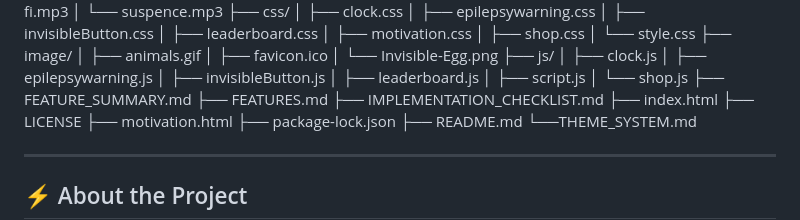
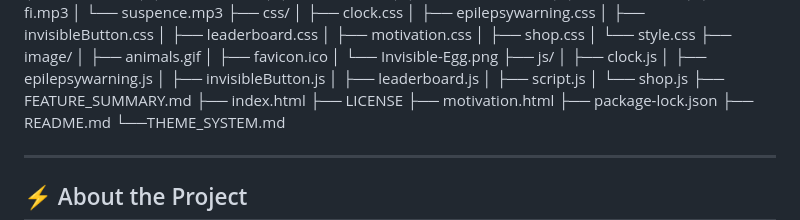
Before and after one commit to thecodersroom/the-button-that-does-nothing, a Markdown page: README.md, the part around the change. Rendered like a GitHub page.

Commit message:
Chore: remove unused docs and update README structure

```diff
--- a/README.md
+++ b/README.md
@@ -92,8 +92,6 @@ the-button-that-does-nothing/
 │   ├── script.js
 │   └── shop.js
 ├── FEATURE_SUMMARY.md
-├── FEATURES.md
-├── IMPLEMENTATION_CHECKLIST.md
 ├── index.html
 ├── LICENSE
 ├── motivation.html
```
Also changed, not shown: FEATURE_SUMMARY.md (deleted, +0 -189 lines), IMPLEMENTATION_CHECKLIST.md (deleted, +0 -262 lines).
